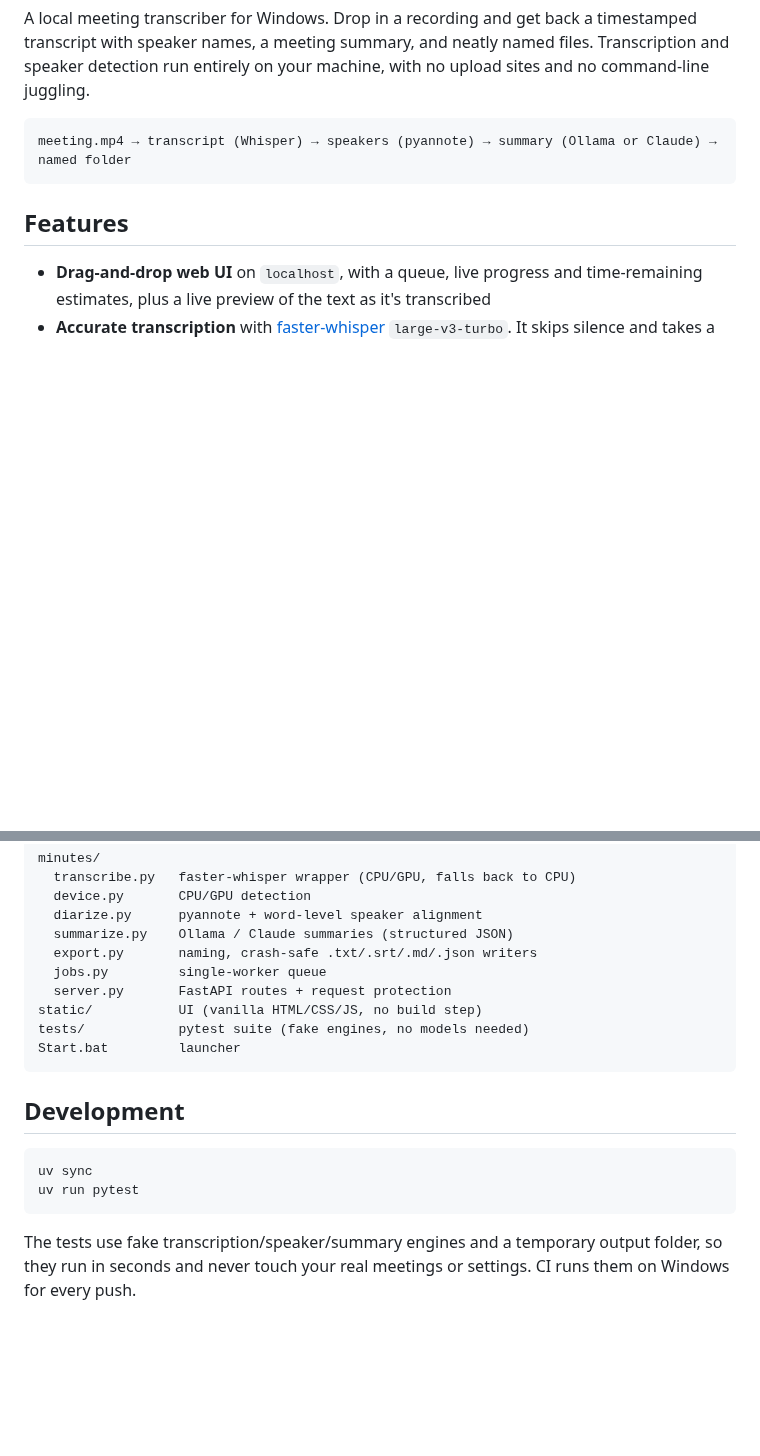
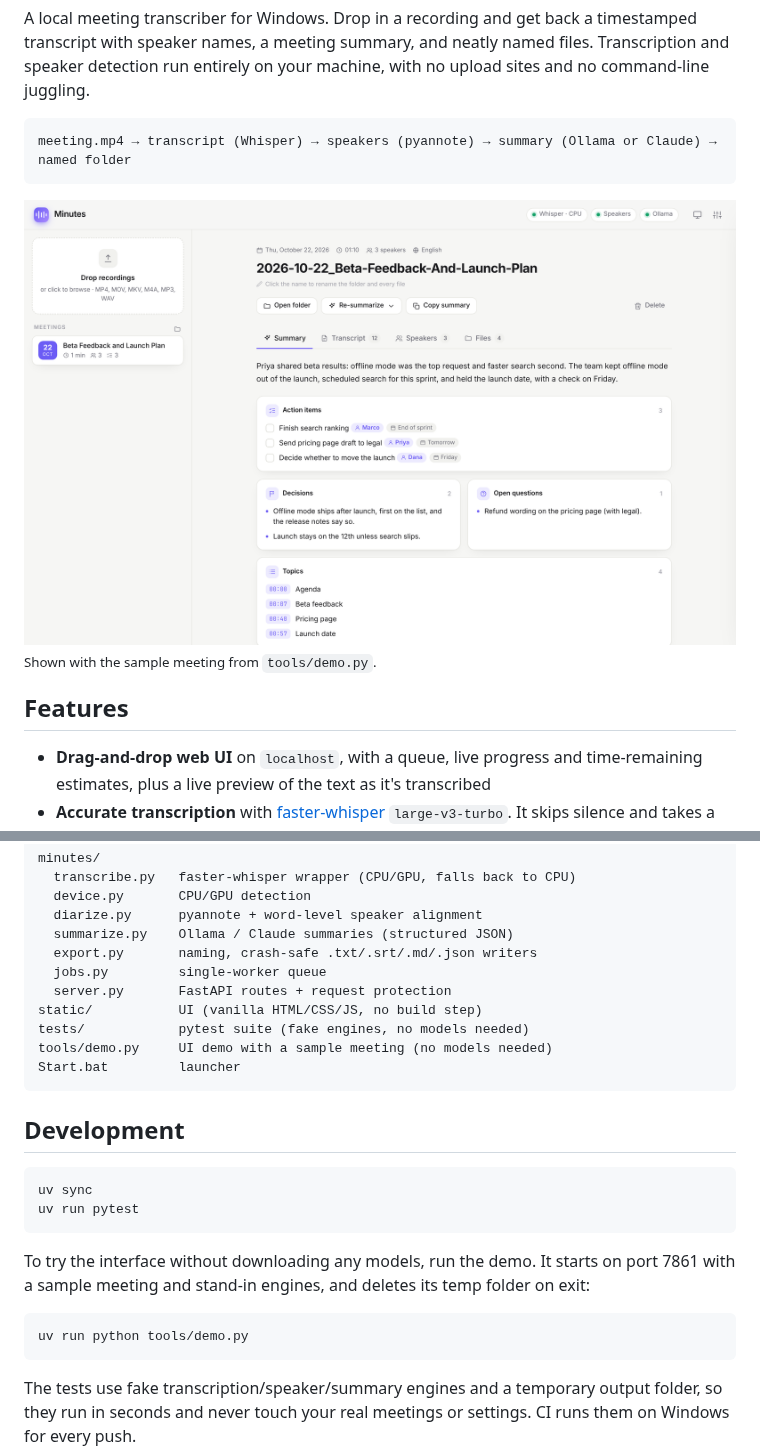
Before and after one commit to jrwray/minutes, a Markdown page: README.md, 2 parts joined by grey strips. Drawn GitHub-style; pictures changed too: docs/screenshot-light.png (added); blank space fills up the shorter version.

````diff
--- a/README.md
+++ b/README.md
@@ -7,6 +7,13 @@ A local meeting transcriber for Windows. Drop in a recording and get back a time
 ```
 meeting.mp4 → transcript (Whisper) → speakers (pyannote) → summary (Ollama or Claude) → named folder
 ```
+
+<picture>
+  <source media="(prefers-color-scheme: dark)" srcset="docs/screenshot-dark.png">
+  <img src="docs/screenshot-light.png" alt="Minutes showing a meeting summary with action items, decisions, open questions and topic timestamps" width="860">
+</picture>
+
+<sub>Shown with the sample meeting from <code>tools/demo.py</code>.</sub>
 
 ## Features
 
@@ -77,6 +84,7 @@ minutes/
   server.py       FastAPI routes + request protection
 static/           UI (vanilla HTML/CSS/JS, no build step)
 tests/            pytest suite (fake engines, no models needed)
+tools/demo.py     UI demo with a sample meeting (no models needed)
 Start.bat         launcher
 ```
 
@@ -85,6 +93,12 @@ Start.bat         launcher
 ```
 uv sync
 uv run pytest
+```
+
+To try the interface without downloading any models, run the demo. It starts on port 7861 with a sample meeting and stand-in engines, and deletes its temp folder on exit:
+
+```
+uv run python tools/demo.py
 ```
 
 The tests use fake transcription/speaker/summary engines and a temporary output folder, so they run in seconds and never touch your real meetings or settings. CI runs them on Windows for every push.
````
Also changed, not shown: docs/screenshot-dark.png (added), 1 other file.
